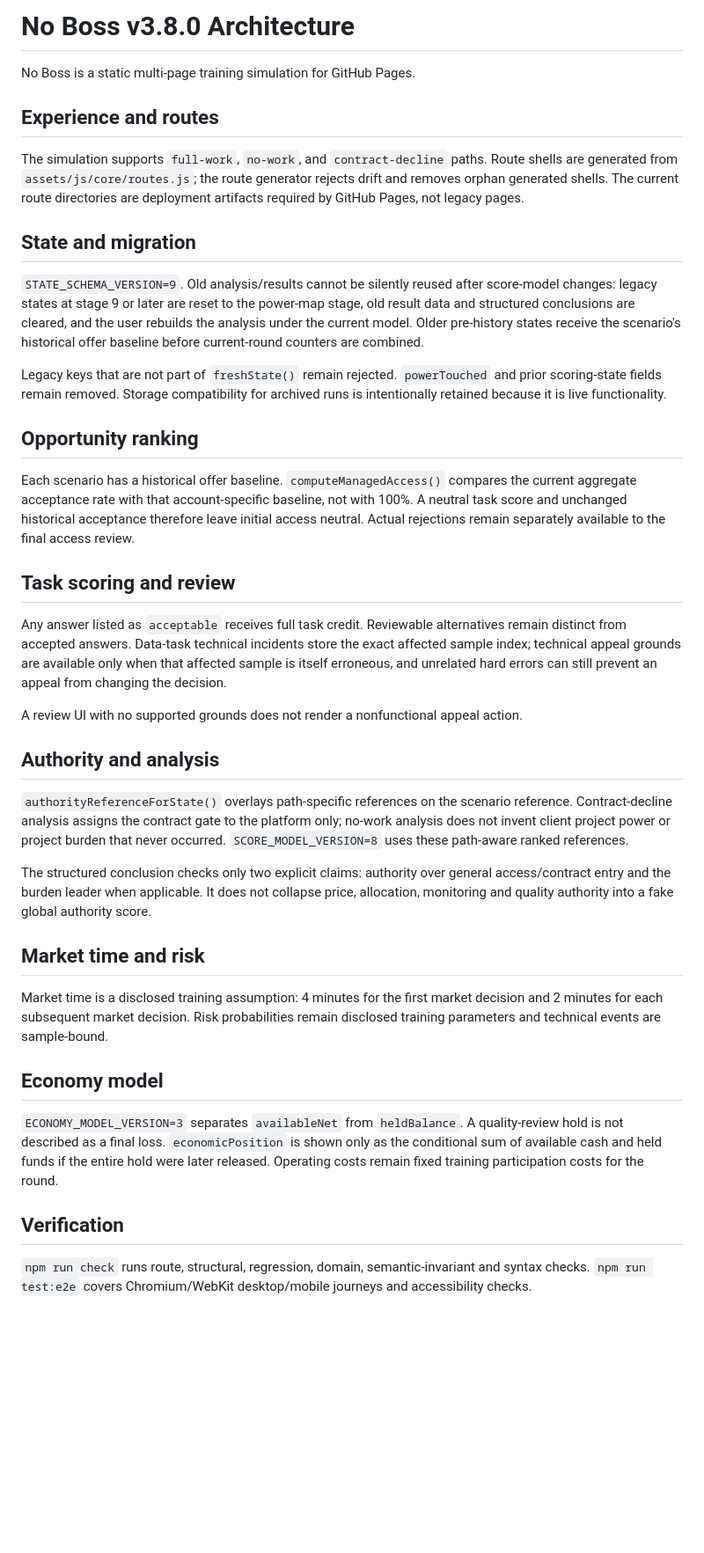
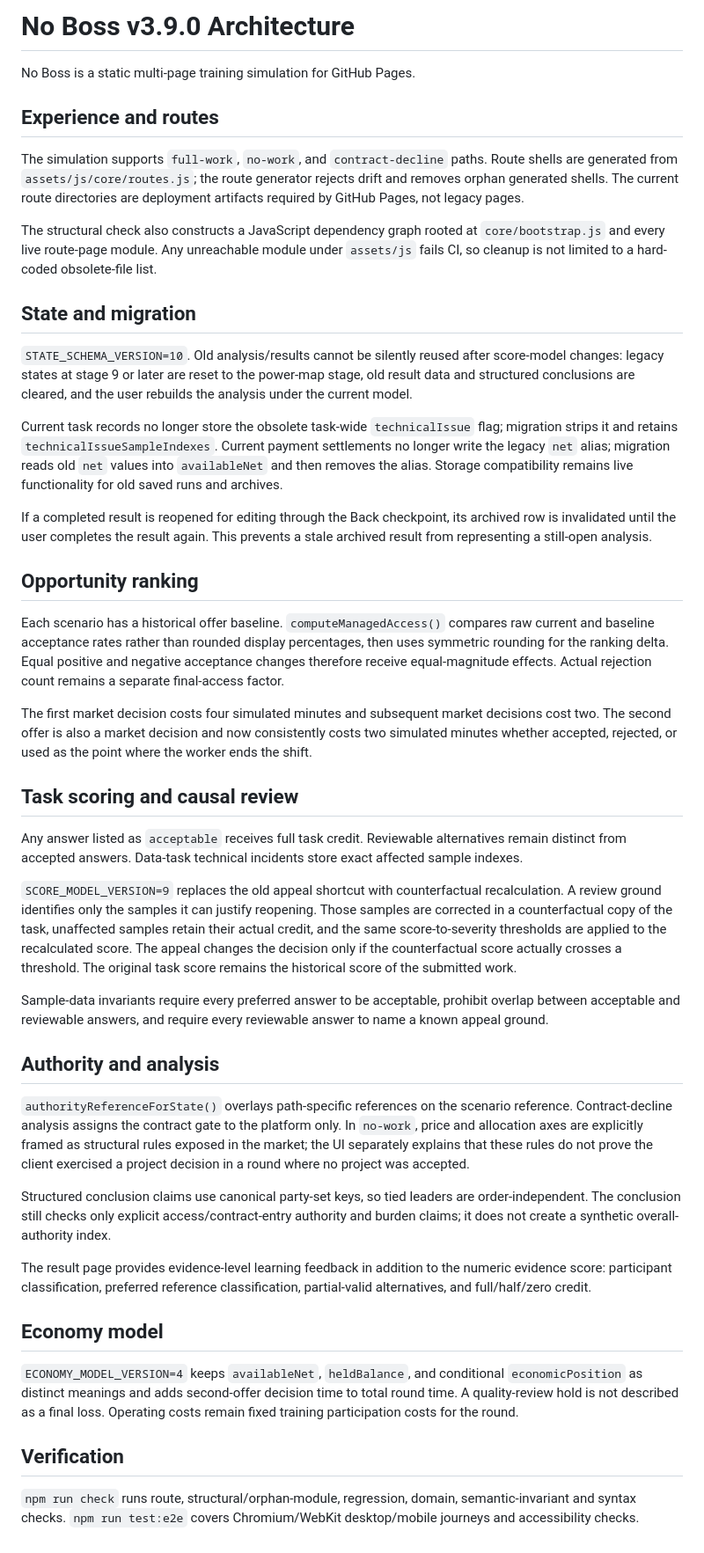
Before and after one commit to moeltaher/taskbridge-game, a Markdown page: ARCHITECTURE.md, the part around the change. Shown at 88% size. Drawn GitHub-style; blank space fills up the shorter version.

Commit message:
Update v3.9 architecture notes

```diff
--- a/ARCHITECTURE.md
+++ b/ARCHITECTURE.md
@@ -1,4 +1,4 @@
-# No Boss v3.8.0 Architecture
+# No Boss v3.9.0 Architecture
 
 No Boss is a static multi-page training simulation for GitHub Pages.
 
@@ -6,36 +6,42 @@ No Boss is a static multi-page training simulation for GitHub Pages.
 
 The simulation supports `full-work`, `no-work`, and `contract-decline` paths. Route shells are generated from `assets/js/core/routes.js`; the route generator rejects drift and removes orphan generated shells. The current route directories are deployment artifacts required by GitHub Pages, not legacy pages.
 
+The structural check also constructs a JavaScript dependency graph rooted at `core/bootstrap.js` and every live route-page module. Any unreachable module under `assets/js` fails CI, so cleanup is not limited to a hard-coded obsolete-file list.
+
 ## State and migration
 
-`STATE_SCHEMA_VERSION=9`. Old analysis/results cannot be silently reused after score-model changes: legacy states at stage 9 or later are reset to the power-map stage, old result data and structured conclusions are cleared, and the user rebuilds the analysis under the current model. Older pre-history states receive the scenario's historical offer baseline before current-round counters are combined.
+`STATE_SCHEMA_VERSION=10`. Old analysis/results cannot be silently reused after score-model changes: legacy states at stage 9 or later are reset to the power-map stage, old result data and structured conclusions are cleared, and the user rebuilds the analysis under the current model.
 
-Legacy keys that are not part of `freshState()` remain rejected. `powerTouched` and prior scoring-state fields remain removed. Storage compatibility for archived runs is intentionally retained because it is live functionality.
+Current task records no longer store the obsolete task-wide `technicalIssue` flag; migration strips it and retains `technicalIssueSampleIndexes`. Current payment settlements no longer write the legacy `net` alias; migration reads old `net` values into `availableNet` and then removes the alias. Storage compatibility remains live functionality for old saved runs and archives.
+
+If a completed result is reopened for editing through the Back checkpoint, its archived row is invalidated until the user completes the result again. This prevents a stale archived result from representing a still-open analysis.
 
 ## Opportunity ranking
 
-Each scenario has a historical offer baseline. `computeManagedAccess()` compares the current aggregate acceptance rate with that account-specific baseline, not with 100%. A neutral task score and unchanged historical acceptance therefore leave initial access neutral. Actual rejections remain separately available to the final access review.
+Each scenario has a historical offer baseline. `computeManagedAccess()` compares raw current and baseline acceptance rates rather than rounded display percentages, then uses symmetric rounding for the ranking delta. Equal positive and negative acceptance changes therefore receive equal-magnitude effects. Actual rejection count remains a separate final-access factor.
 
-## Task scoring and review
+The first market decision costs four simulated minutes and subsequent market decisions cost two. The second offer is also a market decision and now consistently costs two simulated minutes whether accepted, rejected, or used as the point where the worker ends the shift.
 
-Any answer listed as `acceptable` receives full task credit. Reviewable alternatives remain distinct from accepted answers. Data-task technical incidents store the exact affected sample index; technical appeal grounds are available only when that affected sample is itself erroneous, and unrelated hard errors can still prevent an appeal from changing the decision.
+## Task scoring and causal review
 
-A review UI with no supported grounds does not render a nonfunctional appeal action.
+Any answer listed as `acceptable` receives full task credit. Reviewable alternatives remain distinct from accepted answers. Data-task technical incidents store exact affected sample indexes.
+
+`SCORE_MODEL_VERSION=9` replaces the old appeal shortcut with counterfactual recalculation. A review ground identifies only the samples it can justify reopening. Those samples are corrected in a counterfactual copy of the task, unaffected samples retain their actual credit, and the same score-to-severity thresholds are applied to the recalculated score. The appeal changes the decision only if the counterfactual score actually crosses a threshold. The original task score remains the historical score of the submitted work.
+
+Sample-data invariants require every preferred answer to be acceptable, prohibit overlap between acceptable and reviewable answers, and require every reviewable answer to name a known appeal ground.
 
 ## Authority and analysis
 
-`authorityReferenceForState()` overlays path-specific references on the scenario reference. Contract-decline analysis assigns the contract gate to the platform only; no-work analysis does not invent client project power or project burden that never occurred. `SCORE_MODEL_VERSION=8` uses these path-aware ranked references.
+`authorityReferenceForState()` overlays path-specific references on the scenario reference. Contract-decline analysis assigns the contract gate to the platform only. In `no-work`, price and allocation axes are explicitly framed as structural rules exposed in the market; the UI separately explains that these rules do not prove the client exercised a project decision in a round where no project was accepted.
 
-The structured conclusion checks only two explicit claims: authority over general access/contract entry and the burden leader when applicable. It does not collapse price, allocation, monitoring and quality authority into a fake global authority score.
+Structured conclusion claims use canonical party-set keys, so tied leaders are order-independent. The conclusion still checks only explicit access/contract-entry authority and burden claims; it does not create a synthetic overall-authority index.
 
-## Market time and risk
-
-Market time is a disclosed training assumption: 4 minutes for the first market decision and 2 minutes for each subsequent market decision. Risk probabilities remain disclosed training parameters and technical events are sample-bound.
+The result page provides evidence-level learning feedback in addition to the numeric evidence score: participant classification, preferred reference classification, partial-valid alternatives, and full/half/zero credit.
 
 ## Economy model
 
-`ECONOMY_MODEL_VERSION=3` separates `availableNet` from `heldBalance`. A quality-review hold is not described as a final loss. `economicPosition` is shown only as the conditional sum of available cash and held funds if the entire hold were later released. Operating costs remain fixed training participation costs for the round.
+`ECONOMY_MODEL_VERSION=4` keeps `availableNet`, `heldBalance`, and conditional `economicPosition` as distinct meanings and adds second-offer decision time to total round time. A quality-review hold is not described as a final loss. Operating costs remain fixed training participation costs for the round.
 
 ## Verification
 
-`npm run check` runs route, structural, regression, domain, semantic-invariant and syntax checks. `npm run test:e2e` covers Chromium/WebKit desktop/mobile journeys and accessibility checks.
+`npm run check` runs route, structural/orphan-module, regression, domain, semantic-invariant and syntax checks. `npm run test:e2e` covers Chromium/WebKit desktop/mobile journeys and accessibility checks.
```
